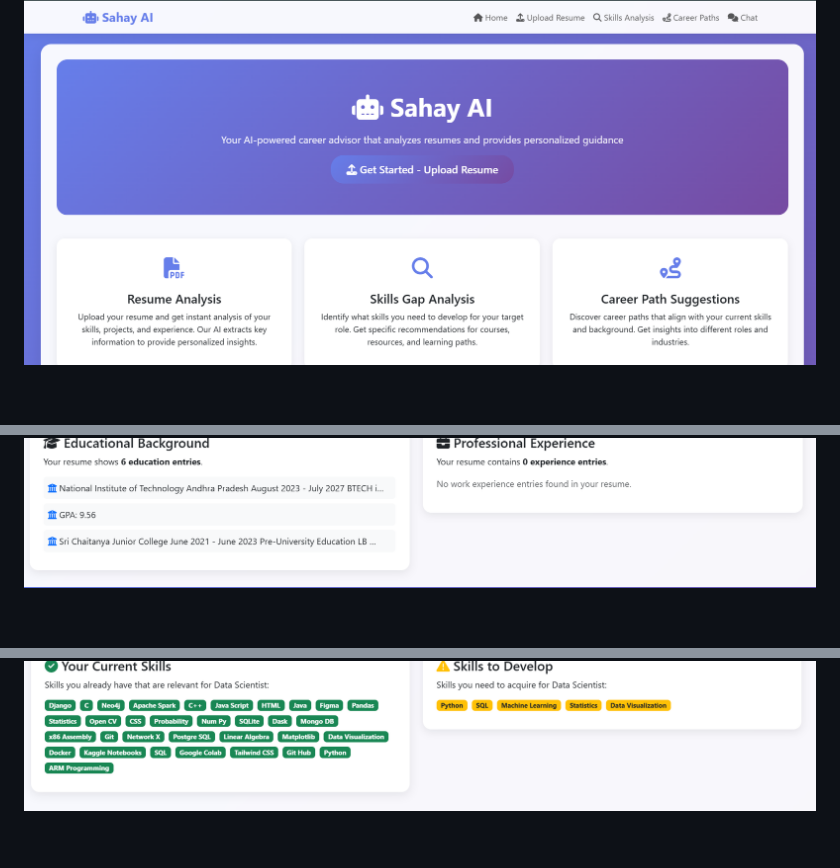
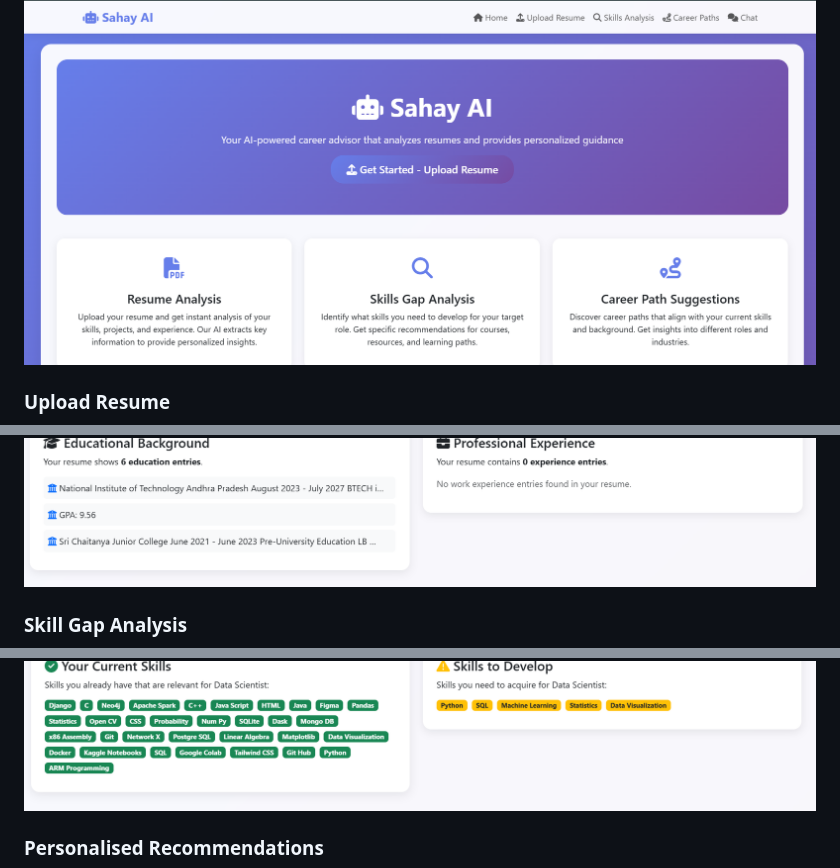
Before and after one commit to SOHAM-3T/SAHAY_AI, a Markdown page: README.md, 3 parts joined by grey strips. GitHub-like rendering; blank space fills up the shorter version.

```diff
--- a/README.md
+++ b/README.md
@@ -137,8 +137,11 @@ python manage.py runserver
 ## **ScreenShots**
 ### Homepage
 ![Homepage](screenshots/homepage.png)
+### Upload Resume
 ![Upload Resume](screenshots/upload_resume_page.png)
 ![Resume Analysis](screenshots/Resume_Analysis.png)
+### Skill Gap Analysis
 ![Skill Gap Analysis](screenshots/Skill_Gap_Analysis.png)
 ![Skill Gap Analysis](screenshots/Skill_Gap_Analysis2.png)
+### Personalised Recommendations
 ![Personalised Recommendations](screenshots/personalised_recommendation.png)
```
Also changed, not shown: other parts of README.md (+3 -0 lines).
